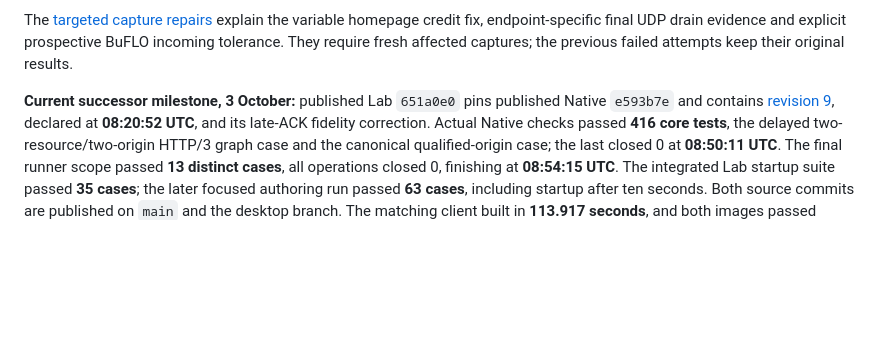
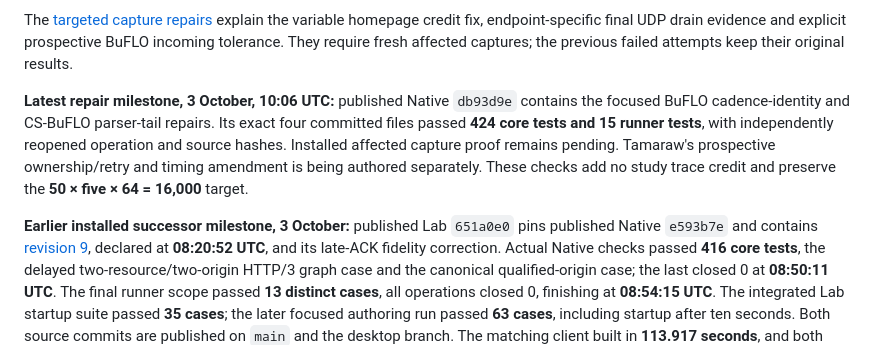
Before and after one commit to kaisequeira/neqo-qcsd-lab, a Markdown page: docs/RAPID-CAPTURE-PATH.md, the part around the change. Rendered like a GitHub page; blank space fills up the shorter version.

```diff
--- a/docs/RAPID-CAPTURE-PATH.md
+++ b/docs/RAPID-CAPTURE-PATH.md
@@ -14,7 +14,15 @@ homepage credit fix, endpoint-specific final UDP drain evidence and explicit
 prospective BuFLO incoming tolerance. They require fresh affected captures;
 the previous failed attempts keep their original results.
 
-**Current successor milestone, 3 October:** published Lab
+**Latest repair milestone, 3 October, 10:06 UTC:** published Native
+`db93d9e` contains the focused BuFLO cadence-identity and CS-BuFLO parser-tail
+repairs. Its exact four committed files passed **424 core tests and 15 runner
+tests**, with independently reopened operation and source hashes. Installed
+affected capture proof remains pending. Tamaraw's prospective ownership/retry
+and timing amendment is being authored separately. These checks add no study
+trace credit and preserve the **50 × five × 64 = 16,000** target.
+
+**Earlier installed successor milestone, 3 October:** published Lab
 `651a0e0` pins published Native `e593b7e` and contains
 [revision 9](RAPID-SELECTION-V9.md), declared at
 **08:20:52 UTC**, and its late-ACK fidelity correction. Actual Native checks
```
Also changed, not shown: PROJECT.md (+12 -0 lines), docs/EVIDENCE-INDEX.md (+32 -0 lines).
